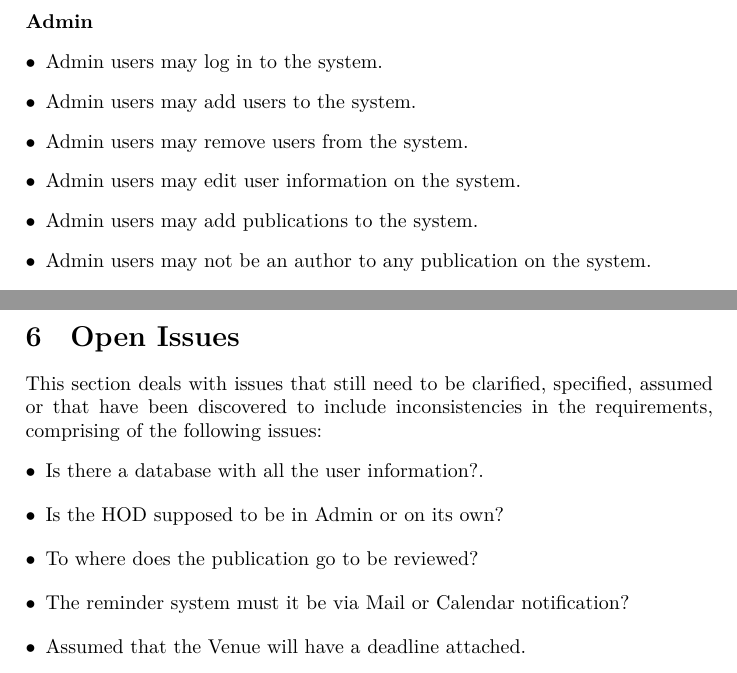
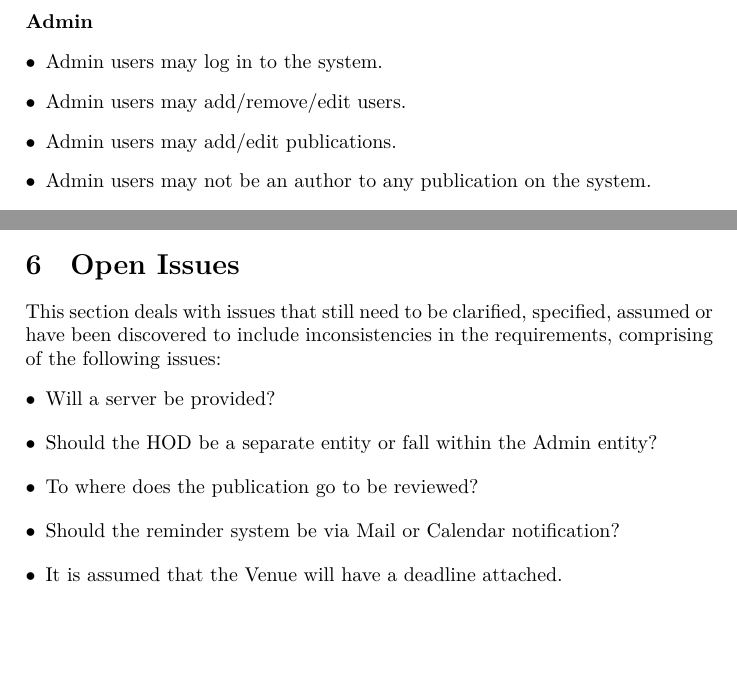
Before and after one commit to AvinashSingh786/COS301-Alpha, a LaTeX problem sheet (Team_Alpha_Assignment1_Requirements.tex): two parts of pages 13 and 19 of 19, joined at a grey line, cut so that both start at the same text, the shorter picture padded with empty space. Compiled offline with XeLaTeX.

Commit message:
Proof read 2

```diff
--- a/Team_Alpha_Assignment1_Requirements.tex
+++ b/Team_Alpha_Assignment1_Requirements.tex
@@ -430,10 +430,8 @@
 	\paragraph{\textbf{Admin}}
 	\begin{description}
 		\item[$\bullet$] Admin users may log in to the system.
-		\item[$\bullet$] Admin users may add users to the system.
-		\item[$\bullet$] Admin users may remove users from the system.
-		\item[$\bullet$] Admin users may edit user information on the system.
-		\item[$\bullet$] Admin users may add publications to the system.
+		\item[$\bullet$] Admin users may add/remove/edit users.
+		\item[$\bullet$] Admin users may add/edit publications.
 		\item[$\bullet$] Admin users may not be an author to any publication on the system.
 		\item[$\bullet$] Admin users may add authors to a publication.
 		\item[$\bullet$] Admin users may change authors to a publication.
@@ -490,19 +488,19 @@
 		\caption{Domain Model of Research System \label{overflow}}
 	\end{figure}
 	\section{Open Issues}
-	This section deals with issues that still need to be clarified, specified, assumed or that have been discovered to include inconsistencies in the requirements, comprising of the following issues:
+	This section deals with issues that still need to be clarified, specified, assumed or have been discovered to include inconsistencies in the requirements, comprising of the following issues:
 	\begin{description}
-		\item[$\bullet$] Is there a database with all the user information?.
+		\item[$\bullet$] Will a server be provided?
 	\end{description}
 	\begin{description}
-		\item[$\bullet$] Is the HOD supposed to be in Admin or on its own?
+		\item[$\bullet$] Should the HOD be a separate entity or fall within the Admin entity?
 	\end{description}
 	\begin{description}
 	\item[$\bullet$] To where does the publication go to be reviewed?
 	\end{description}
 	\begin{description}
-	\item[$\bullet$] The reminder system must it be via Mail or Calendar notification?
+	\item[$\bullet$] Should the reminder system be via Mail or Calendar notification?
 	\end{description}
 	\begin{description}
-	\item[$\bullet$] Assumed that the Venue will have a deadline attached.
+	\item[$\bullet$] It is assumed that the Venue will have a deadline attached.
 	\end{description}
```
Also changed, not shown: Team_Alpha_Assignment1_Requirements.tex (4 more changed lines).
